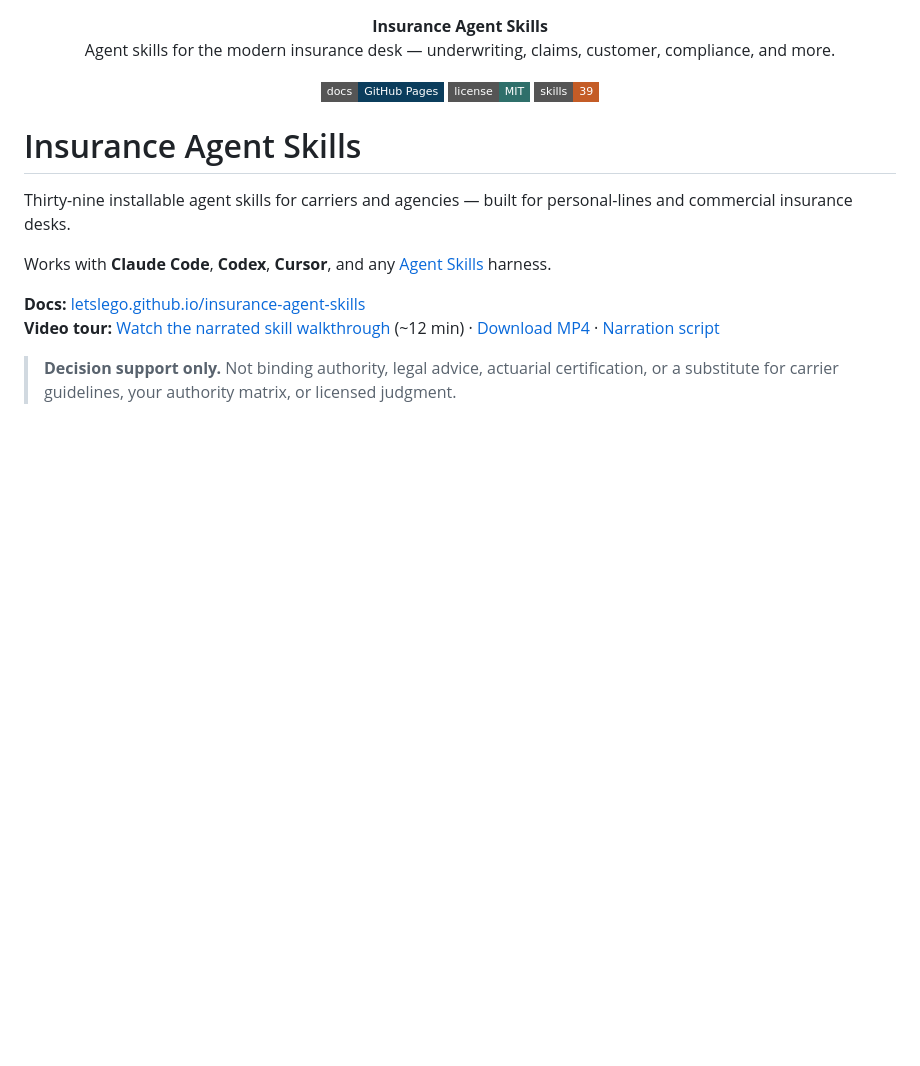
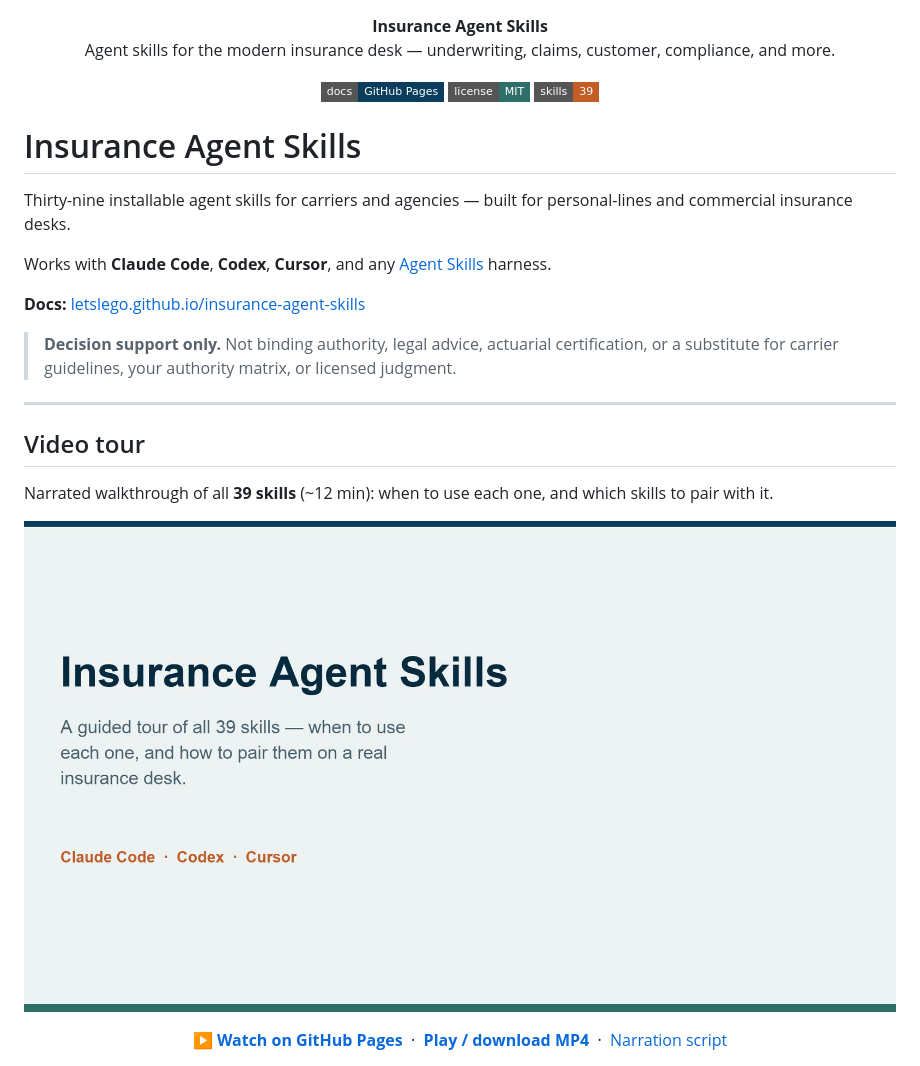
Before and after one commit to letslego/insurance-agent-skills, a Markdown page: README.md, the part around one of its changes. Rendered like a GitHub page; pictures changed too: docs/video/poster.jpg (added); badges without logos; blank space fills up the shorter version.

Commit message:
Publish the skills video tour in README and GitHub Pages.
Add poster artwork and prominent watch/download links for the narrated walkthrough.

Co-authored-by: Cursor <cursoragent@cursor.com>

```diff
--- a/README.md
+++ b/README.md
@@ -16,6 +16,22 @@ Thirty-nine installable agent skills for carriers and agencies — built for per
 Works with **Claude Code**, **Codex**, **Cursor**, and any [Agent Skills](https://agentskills.io/) harness.
 
 **Docs:** [letslego.github.io/insurance-agent-skills](https://letslego.github.io/insurance-agent-skills/)
-**Video tour:** [Watch the narrated skill walkthrough](https://letslego.github.io/insurance-agent-skills/#video) (~12 min) · [Download MP4](./docs/video/insurance-agent-skills-tour.mp4) · [Narration script](./docs/video/narration-script.md)
 
 > **Decision support only.** Not binding authority, legal advice, actuarial certification, or a substitute for carrier guidelines, your authority matrix, or licensed judgment.
+
+---
+
+## Video tour
+
+Narrated walkthrough of all **39 skills** (~12 min): when to use each one, and which skills to pair with it.
+
+[![Watch the Insurance Agent Skills video tour](docs/video/poster.jpg)](https://letslego.github.io/insurance-agent-skills/#video)
+
+<p align="center">
+  <a href="https://letslego.github.io/insurance-agent-skills/#video"><strong>▶ Watch on GitHub Pages</strong></a>
+  &nbsp;·&nbsp;
+  <a href="https://letslego.github.io/insurance-agent-skills/video/insurance-agent-skills-tour.mp4"><strong>Play / download MP4</strong></a>
+  &nbsp;·&nbsp;
+  <a href="docs/video/narration-script.md">Narration script</a>
+</p>
+
```
Also changed, not shown: other parts of README.md (+3 -0 lines), 1 other file.
